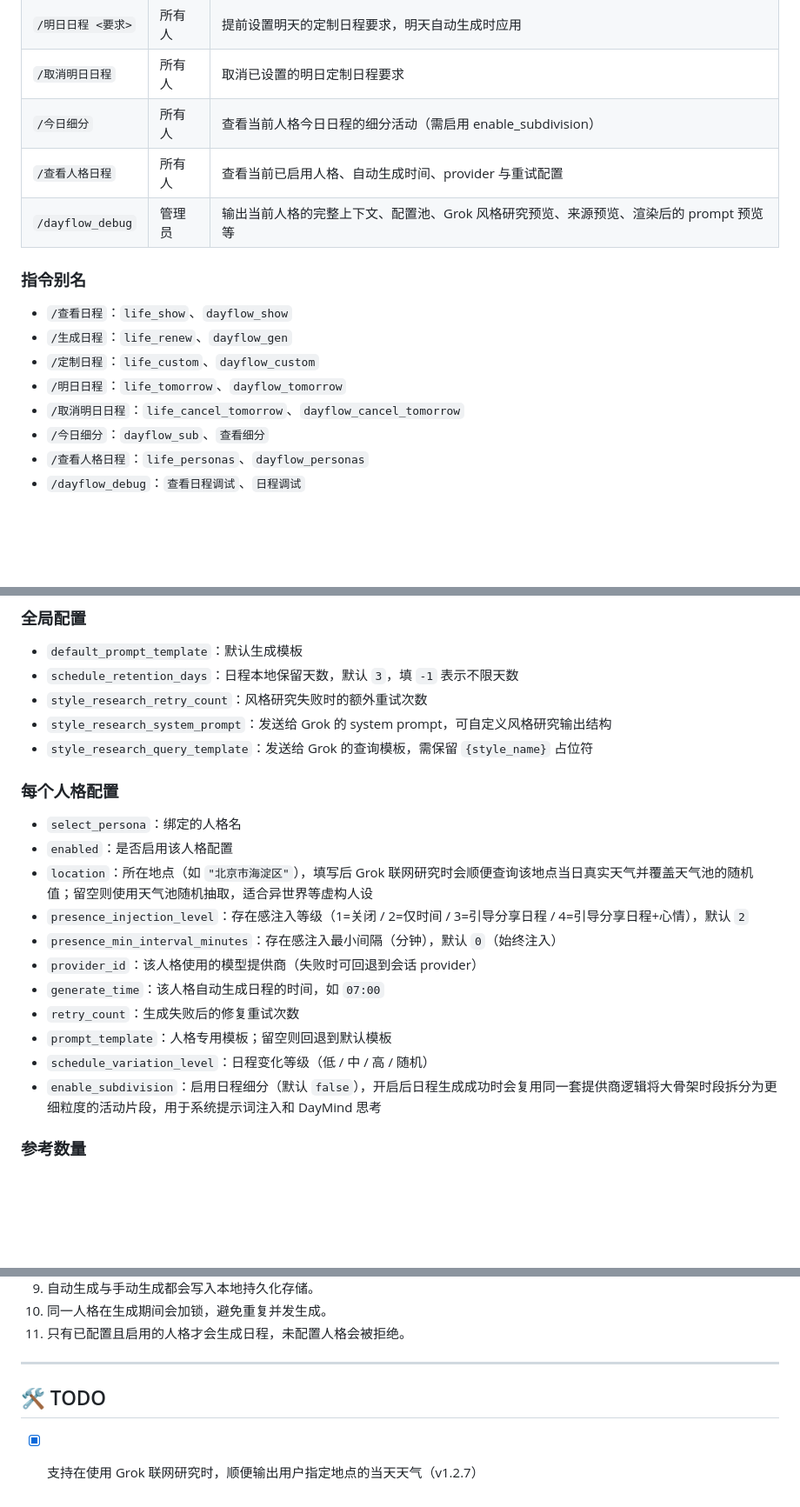
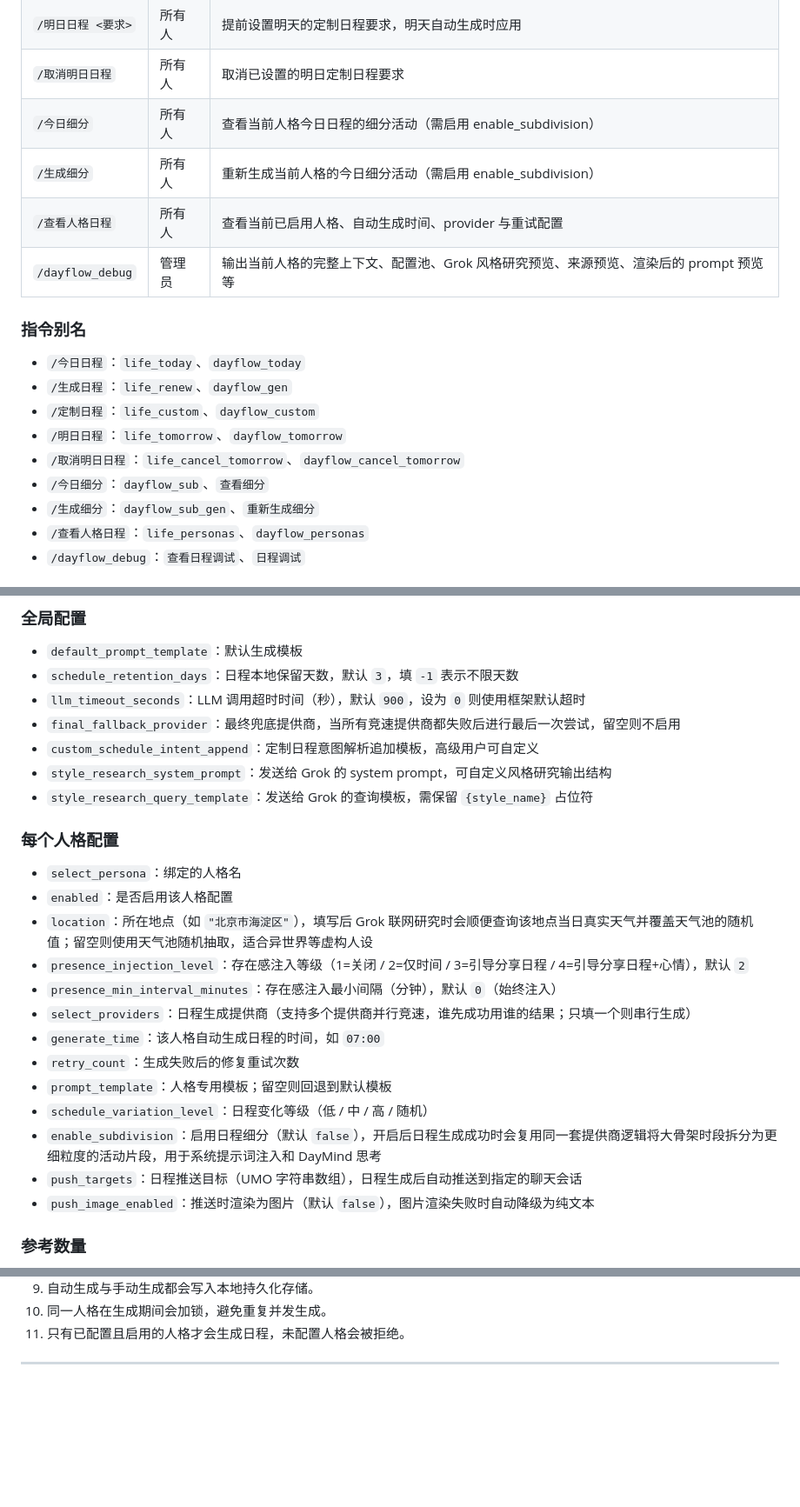
Before and after one commit to Inoryu7z/astrbot_plugin_dayflow_life_scheduler, a Markdown page: README.md, 3 parts joined by grey strips. Shown at 87% size. Rendered like a GitHub page; blank space fills up the shorter version.

Commit message:
docs: 修正 README 过时信息

```diff
--- a/README.md
+++ b/README.md
@@ -137,17 +137,19 @@ DayFlow 会把已生成的日程保存到本地目录，重启后仍可读取。
 | `/明日日程 <要求>` | 所有人 | 提前设置明天的定制日程要求，明天自动生成时应用 |
 | `/取消明日日程` | 所有人 | 取消已设置的明日定制日程要求 |
 | `/今日细分` | 所有人 | 查看当前人格今日日程的细分活动（需启用 enable_subdivision） |
+| `/生成细分` | 所有人 | 重新生成当前人格的今日细分活动（需启用 enable_subdivision） |
 | `/查看人格日程` | 所有人 | 查看当前已启用人格、自动生成时间、provider 与重试配置 |
 | `/dayflow_debug` | 管理员 | 输出当前人格的完整上下文、配置池、Grok 风格研究预览、来源预览、渲染后的 prompt 预览等 |
 
 ### 指令别名
 
-- `/查看日程`：`life_show`、`dayflow_show`
+- `/今日日程`：`life_today`、`dayflow_today`
 - `/生成日程`：`life_renew`、`dayflow_gen`
 - `/定制日程`：`life_custom`、`dayflow_custom`
 - `/明日日程`：`life_tomorrow`、`dayflow_tomorrow`
 - `/取消明日日程`：`life_cancel_tomorrow`、`dayflow_cancel_tomorrow`
 - `/今日细分`：`dayflow_sub`、`查看细分`
+- `/生成细分`：`dayflow_sub_gen`、`重新生成细分`
 - `/查看人格日程`：`life_personas`、`dayflow_personas`
 - `/dayflow_debug`：`查看日程调试`、`日程调试`
 
@@ -186,7 +188,9 @@ DayFlow 会把已生成的日程保存到本地目录，重启后仍可读取。
 
 - `default_prompt_template`：默认生成模板
 - `schedule_retention_days`：日程本地保留天数，默认 `3`，填 `-1` 表示不限天数
-- `style_research_retry_count`：风格研究失败时的额外重试次数
+- `llm_timeout_seconds`：LLM 调用超时时间（秒），默认 `900`，设为 `0` 则使用框架默认超时
+- `final_fallback_provider`：最终兜底提供商，当所有竞速提供商都失败后进行最后一次尝试，留空则不启用
+- `custom_schedule_intent_append`：定制日程意图解析追加模板，高级用户可自定义
 - `style_research_system_prompt`：发送给 Grok 的 system prompt，可自定义风格研究输出结构
 - `style_research_query_template`：发送给 Grok 的查询模板，需保留 `{style_name}` 占位符
 
@@ -197,12 +201,14 @@ DayFlow 会把已生成的日程保存到本地目录，重启后仍可读取。
 - `location`：所在地点（如 `"北京市海淀区"`），填写后 Grok 联网研究时会顺便查询该地点当日真实天气并覆盖天气池的随机值；留空则使用天气池随机抽取，适合异世界等虚构人设
 - `presence_injection_level`：存在感注入等级（1=关闭 / 2=仅时间 / 3=引导分享日程 / 4=引导分享日程+心情），默认 `2`
 - `presence_min_interval_minutes`：存在感注入最小间隔（分钟），默认 `0`（始终注入）
-- `provider_id`：该人格使用的模型提供商（失败时可回退到会话 provider）
+- `select_providers`：日程生成提供商（支持多个提供商并行竞速，谁先成功用谁的结果；只填一个则串行生成）
 - `generate_time`：该人格自动生成日程的时间，如 `07:00`
 - `retry_count`：生成失败后的修复重试次数
 - `prompt_template`：人格专用模板；留空则回退到默认模板
 - `schedule_variation_level`：日程变化等级（低 / 中 / 高 / 随机）
 - `enable_subdivision`：启用日程细分（默认 `false`），开启后日程生成成功时会复用同一套提供商逻辑将大骨架时段拆分为更细粒度的活动片段，用于系统提示词注入和 DayMind 思考
+- `push_targets`：日程推送目标（UMO 字符串数组），日程生成后自动推送到指定的聊天会话
+- `push_image_enabled`：推送时渲染为图片（默认 `false`），图片渲染失败时自动降级为纯文本
 
 ### 参考数量
 
@@ -236,7 +242,3 @@ DayFlow 会从以下池中取值注入 Prompt：
 11. 只有已配置且启用的人格才会生成日程，未配置人格会被拒绝。
 
 ---
-
-## 🛠️ TODO
-
-- [x] 支持在使用 Grok 联网研究时，顺便输出用户指定地点的当天天气（v1.2.7）
```
Also changed, not shown: CHANGELOG.md (+1 -0 lines).
